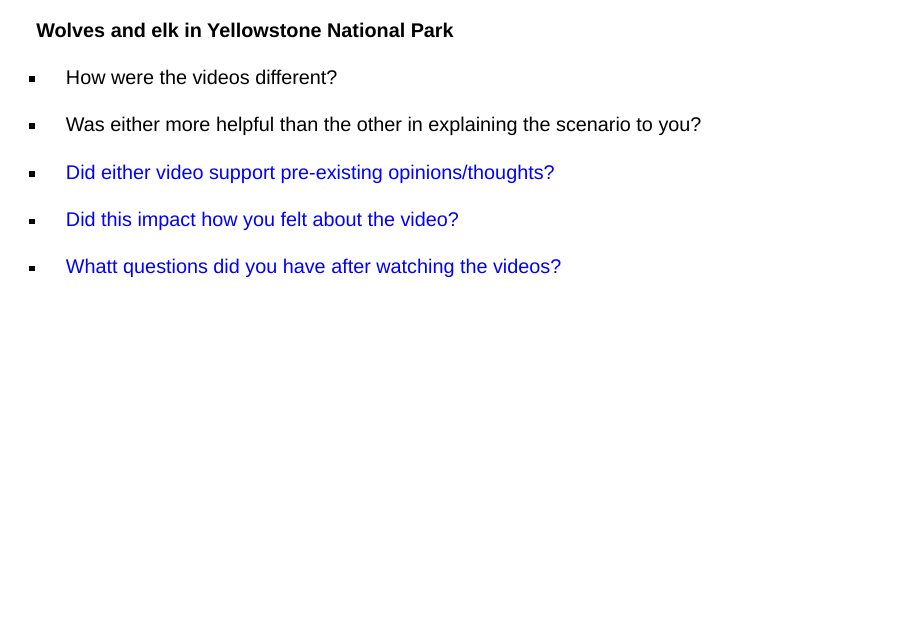
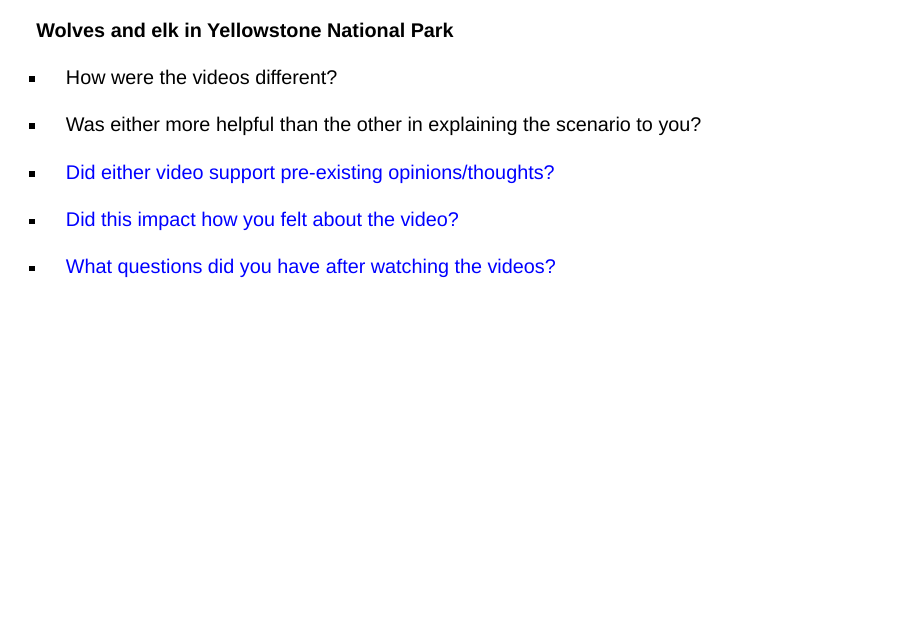
Before and after one commit to jjherlan/suny_fit_sc_253, a Quarto document (content/fit_sc_253_lecture2_fall2023.qmd): page 37 of 38. Rendered offline with R 4.5, knitr and Pandoc in place of Quarto, with nearby package versions; drawn as Slidy slides in place of the format the file asks for.

Commit message:
commit and push, 0847, 9/7/2023

```diff
--- a/content/fit_sc_253_lecture2_fall2023.qmd
+++ b/content/fit_sc_253_lecture2_fall2023.qmd
@@ -343,7 +343,7 @@
 
 - [Did either video support pre-existing opinions/thoughts?]{style='color: blue'}
 - [Did this impact how you felt about the video?]{style='color: blue'}
-- [Whatt questions did you have after watching the videos?]{style='color: blue'}
+- [What questions did you have after watching the videos?]{style='color: blue'}
 
 :::
 
```
